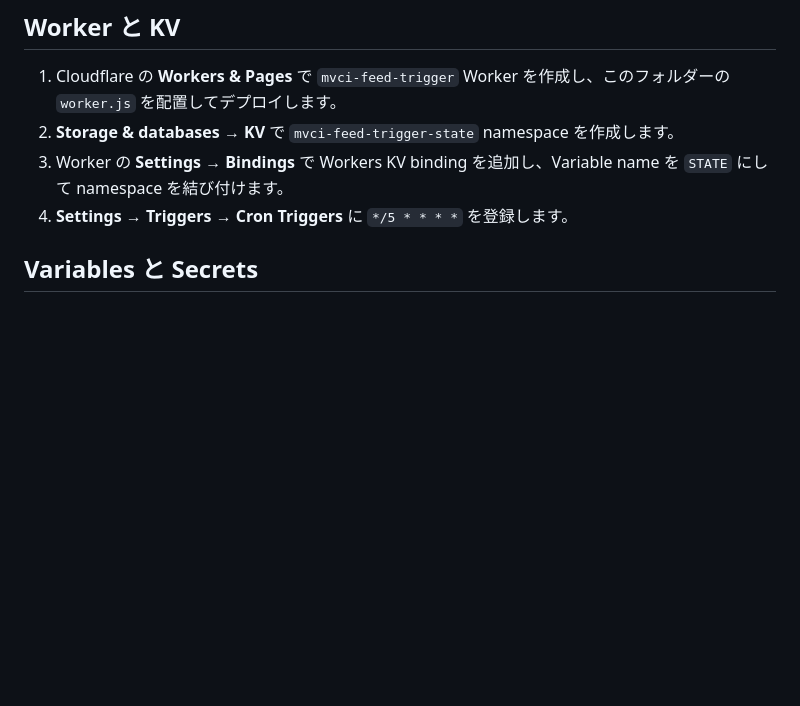
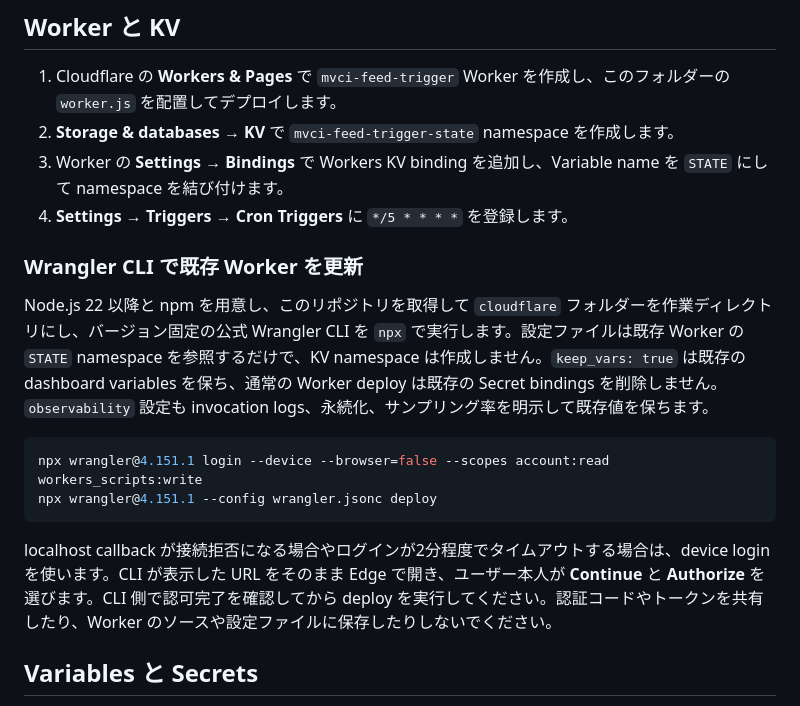
Before and after one commit to MVCIinfo/mvci-live-feed, a Markdown page: cloudflare/SETUP.md, the part around the change. Rendered like a GitHub page; blank space fills up the shorter version.

Commit message:
Document Worker deployment and device authorization
Added instructions for updating existing Worker using Wrangler CLI.

````diff
--- a/cloudflare/SETUP.md
+++ b/cloudflare/SETUP.md
@@ -8,6 +8,17 @@
 2. **Storage & databases → KV** で `mvci-feed-trigger-state` namespace を作成します。
 3. Worker の **Settings → Bindings** で Workers KV binding を追加し、Variable name を `STATE` にして namespace を結び付けます。
 4. **Settings → Triggers → Cron Triggers** に `*/5 * * * *` を登録します。
+
+### Wrangler CLI で既存 Worker を更新
+
+Node.js 22 以降と npm を用意し、このリポジトリを取得して `cloudflare` フォルダーを作業ディレクトリにし、バージョン固定の公式 Wrangler CLI を `npx` で実行します。設定ファイルは既存 Worker の `STATE` namespace を参照するだけで、KV namespace は作成しません。`keep_vars: true` は既存の dashboard variables を保ち、通常の Worker deploy は既存の Secret bindings を削除しません。`observability` 設定も invocation logs、永続化、サンプリング率を明示して既存値を保ちます。
+
+```sh
+npx wrangler@4.151.1 login --device --browser=false --scopes account:read workers_scripts:write
+npx wrangler@4.151.1 --config wrangler.jsonc deploy
+```
+
+localhost callback が接続拒否になる場合やログインが2分程度でタイムアウトする場合は、device login を使います。CLI が表示した URL をそのまま Edge で開き、ユーザー本人が **Continue** と **Authorize** を選びます。CLI 側で認可完了を確認してから deploy を実行してください。認証コードやトークンを共有したり、Worker のソースや設定ファイルに保存したりしないでください。
 
 ## Variables と Secrets
 
````
